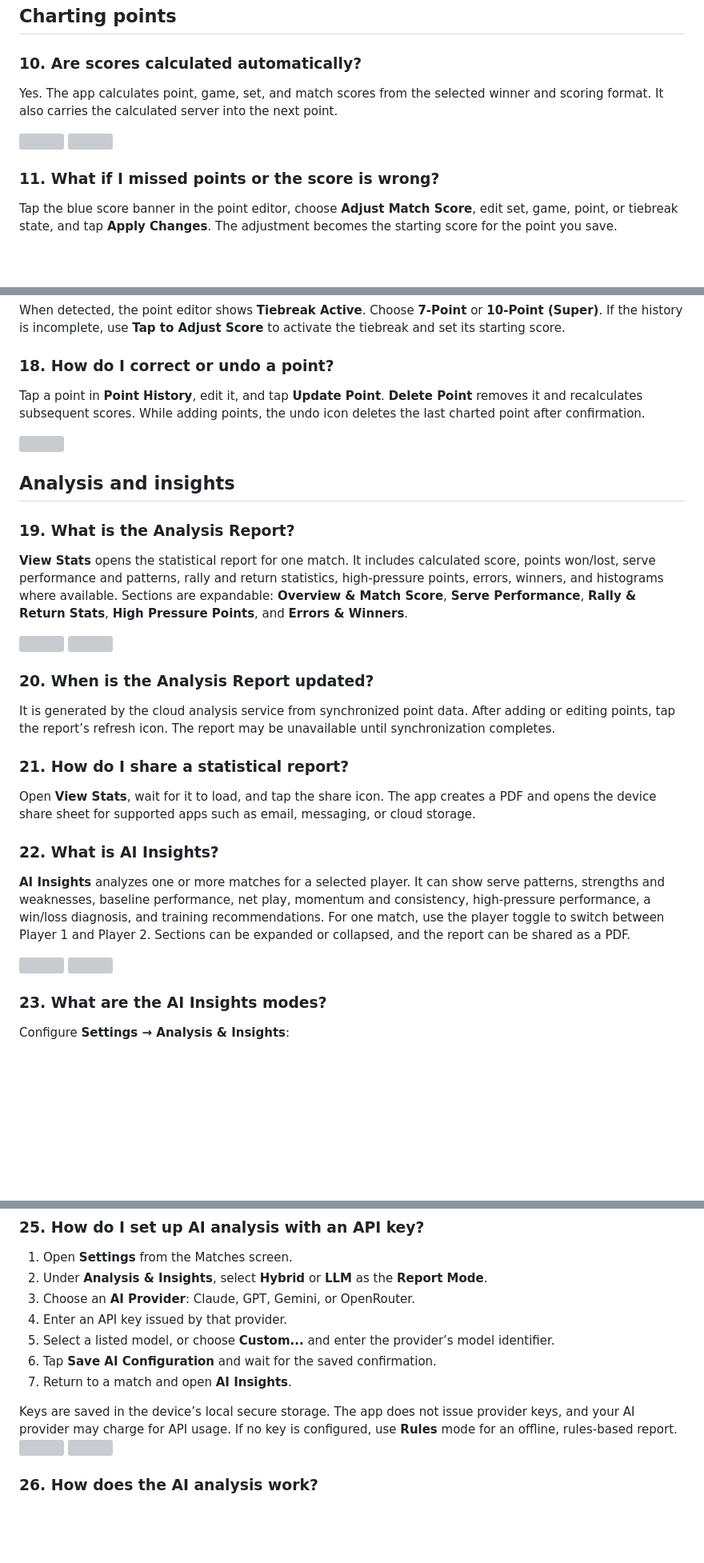
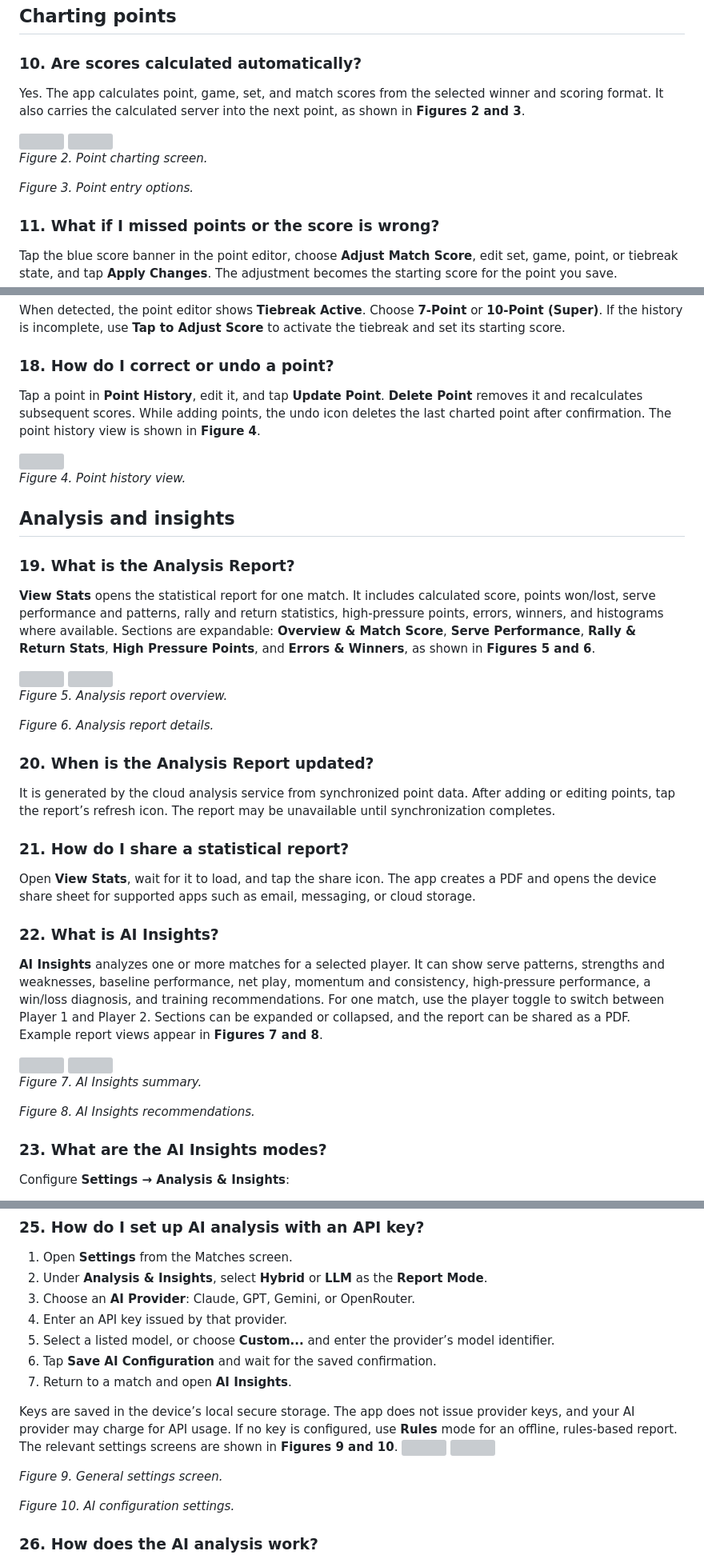
Before and after one commit to GamePointAnalytics/tennis-analyzer, a Markdown page: FAQ.md, 3 parts joined by grey strips. Shown at 80% size. Rendered like a GitHub page; blank space fills up the shorter version; grey boxes are pictures that could not be loaded.

Commit message:
Add figure captions and references to FAQ

```diff
--- a/FAQ.md
+++ b/FAQ.md
@@ -64,10 +66,14 @@ Yes. On **Matches**, tap the selection icon, select the matches, and tap **Analy
 
 ### 10. Are scores calculated automatically?
 
-Yes. The app calculates point, game, set, and match scores from the selected winner and scoring format. It also carries the calculated server into the next point.
+Yes. The app calculates point, game, set, and match scores from the selected winner and scoring format. It also carries the calculated server into the next point, as shown in **Figures 2 and 3**.
 
 <img src="images/point_charting_1.jpg" width="300">
 <img src="images/point_charting_2.jpg" width="300">
+
+*Figure 2. Point charting screen.*
+
+*Figure 3. Point entry options.*
 
 ### 11. What if I missed points or the score is wrong?
 
@@ -101,18 +107,24 @@ When detected, the point editor shows **Tiebreak Active**. Choose **7-Point** or
 
 ### 18. How do I correct or undo a point?
 
-Tap a point in **Point History**, edit it, and tap **Update Point**. **Delete Point** removes it and recalculates subsequent scores. While adding points, the undo icon deletes the last charted point after confirmation.
+Tap a point in **Point History**, edit it, and tap **Update Point**. **Delete Point** removes it and recalculates subsequent scores. While adding points, the undo icon deletes the last charted point after confirmation. The point history view is shown in **Figure 4**.
 
 <img src="images/point_history.jpg" width="300">
+
+*Figure 4. Point history view.*
 
 ## Analysis and insights
 
 ### 19. What is the Analysis Report?
 
-**View Stats** opens the statistical report for one match. It includes calculated score, points won/lost, serve performance and patterns, rally and return statistics, high-pressure points, errors, winners, and histograms where available. Sections are expandable: **Overview & Match Score**, **Serve Performance**, **Rally & Return Stats**, **High Pressure Points**, and **Errors & Winners**.
+**View Stats** opens the statistical report for one match. It includes calculated score, points won/lost, serve performance and patterns, rally and return statistics, high-pressure points, errors, winners, and histograms where available. Sections are expandable: **Overview & Match Score**, **Serve Performance**, **Rally & Return Stats**, **High Pressure Points**, and **Errors & Winners**, as shown in **Figures 5 and 6**.
 
 <img src="images/analysis_report_1.jpg" width="300">
 <img src="images/analysis_report_2.jpg" width="300">
+
+*Figure 5. Analysis report overview.*
+
+*Figure 6. Analysis report details.*
 
 ### 20. When is the Analysis Report updated?
 
@@ -124,10 +136,14 @@ Open **View Stats**, wait for it to load, and tap the share icon. The app create
 
 ### 22. What is AI Insights?
 
-**AI Insights** analyzes one or more matches for a selected player. It can show serve patterns, strengths and weaknesses, baseline performance, net play, momentum and consistency, high-pressure performance, a win/loss diagnosis, and training recommendations. For one match, use the player toggle to switch between Player 1 and Player 2. Sections can be expanded or collapsed, and the report can be shared as a PDF.
+**AI Insights** analyzes one or more matches for a selected player. It can show serve patterns, strengths and weaknesses, baseline performance, net play, momentum and consistency, high-pressure performance, a win/loss diagnosis, and training recommendations. For one match, use the player toggle to switch between Player 1 and Player 2. Sections can be expanded or collapsed, and the report can be shared as a PDF. Example report views appear in **Figures 7 and 8**.
 
 <img src="images/ai_insight_1.jpg" width="300">
 <img src="images/ai_insight_2.jpg" width="300">
+
+*Figure 7. AI Insights summary.*
+
+*Figure 8. AI Insights recommendations.*
 
 ### 23. What are the AI Insights modes?
 
@@ -153,9 +169,13 @@ Claude (Anthropic), GPT (OpenAI), Gemini (Google), and OpenRouter are supported.
 6. Tap **Save AI Configuration** and wait for the saved confirmation.
 7. Return to a match and open **AI Insights**.
 
-Keys are saved in the device’s local secure storage. The app does not issue provider keys, and your AI provider may charge for API usage. If no key is configured, use **Rules** mode for an offline, rules-based report.
+Keys are saved in the device’s local secure storage. The app does not issue provider keys, and your AI provider may charge for API usage. If no key is configured, use **Rules** mode for an offline, rules-based report. The relevant settings screens are shown in **Figures 9 and 10**.
 <img src="images/setting_1.jpg" width="300">
 <img src="images/setting_2.jpg" width="300">
+
+*Figure 9. General settings screen.*
+
+*Figure 10. AI configuration settings.*
 ### 26. How does the AI analysis work?
 
 When you open AI Insights, the app requests structured match insights from the Tennis Analyzer cloud service. It can analyze one match or several selected matches for the selected player, including serve direction, serve effectiveness, errors and winners, net play, momentum, consistency, and high-pressure performance.
```
Also changed, not shown: other parts of FAQ.md (+3 -1 lines).
